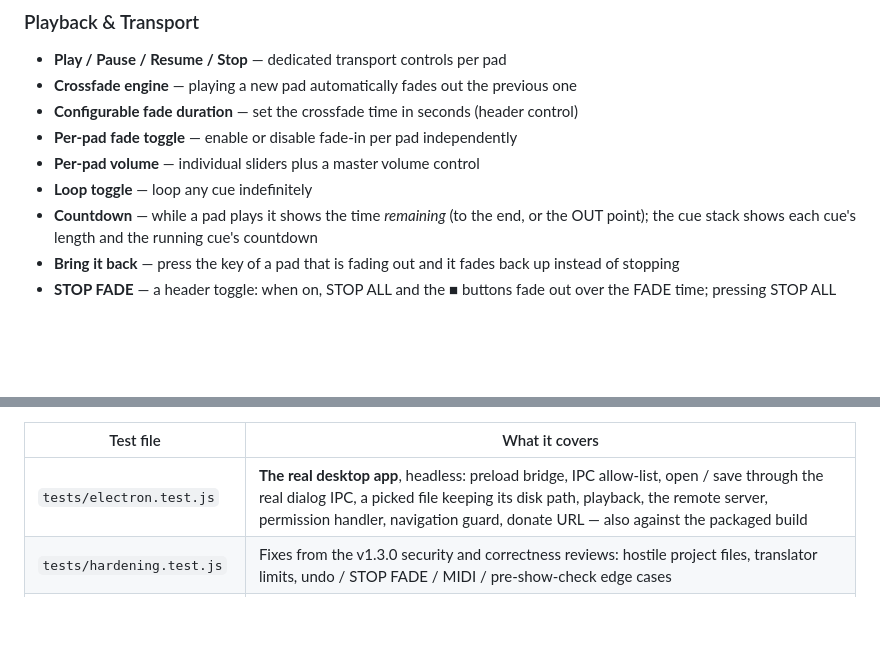
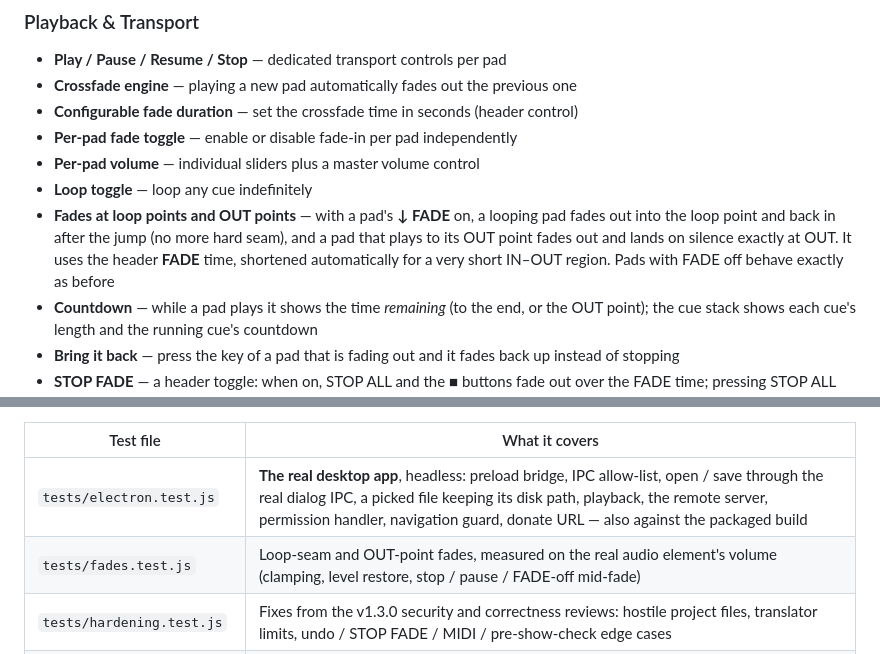
Before and after one commit to unilordgr/kostudio-audio-cue, a Markdown page: README.md, 2 parts joined by grey strips. Drawn GitHub-style; blank space fills up the shorter version.

Commit message:
docs: README for the loop / OUT fades
Co-Authored-By: Claude Sonnet 5.5 <noreply@anthropic.com>
Claude-Session: https://claude.ai/code/session_01MzJpthJVX5AZmjRhhbfxvq

```diff
--- a/README.md
+++ b/README.md
@@ -52,6 +52,7 @@ Click **More info** → **Run anyway**.
 - **Per-pad fade toggle** — enable or disable fade-in per pad independently
 - **Per-pad volume** — individual sliders plus a master volume control
 - **Loop toggle** — loop any cue indefinitely
+- **Fades at loop points and OUT points** — with a pad's **↓ FADE** on, a looping pad fades out into the loop point and back in after the jump (no more hard seam), and a pad that plays to its OUT point fades out and lands on silence exactly at OUT. It uses the header **FADE** time, shortened automatically for a very short IN–OUT region. Pads with FADE off behave exactly as before
 - **Countdown** — while a pad plays it shows the time *remaining* (to the end, or the OUT point); the cue stack shows each cue's length and the running cue's countdown
 - **Bring it back** — press the key of a pad that is fading out and it fades back up instead of stopping
 - **STOP FADE** — a header toggle: when on, STOP ALL and the ■ buttons fade out over the FADE time; pressing STOP ALL again cuts instantly
@@ -222,6 +223,7 @@ Without the Electron binary or a display, `tests/electron.test.js` says SKIP and
 | Test file | What it covers |
 |---|---|
 | `tests/electron.test.js` | **The real desktop app**, headless: preload bridge, IPC allow-list, open / save through the real dialog IPC, a picked file keeping its disk path, playback, the remote server, permission handler, navigation guard, donate URL — also against the packaged build |
+| `tests/fades.test.js` | Loop-seam and OUT-point fades, measured on the real audio element's volume (clamping, level restore, stop / pause / FADE-off mid-fade) |
 | `tests/hardening.test.js` | Fixes from the v1.3.0 security and correctness reviews: hostile project files, translator limits, undo / STOP FADE / MIDI / pre-show-check edge cases |
 | `tests/ui.test.js` | Playback, fades, panic / STOP FADE, cue stack, undo, lock, waveform, MIDI, pre-show check, header layout, CSP, donate link — in a real Chromium |
 | `tests/loaders.test.js` | Project save/load/restore for the Electron path (mocked `electronAPI`) and the iPad path (real IndexedDB) |
```
